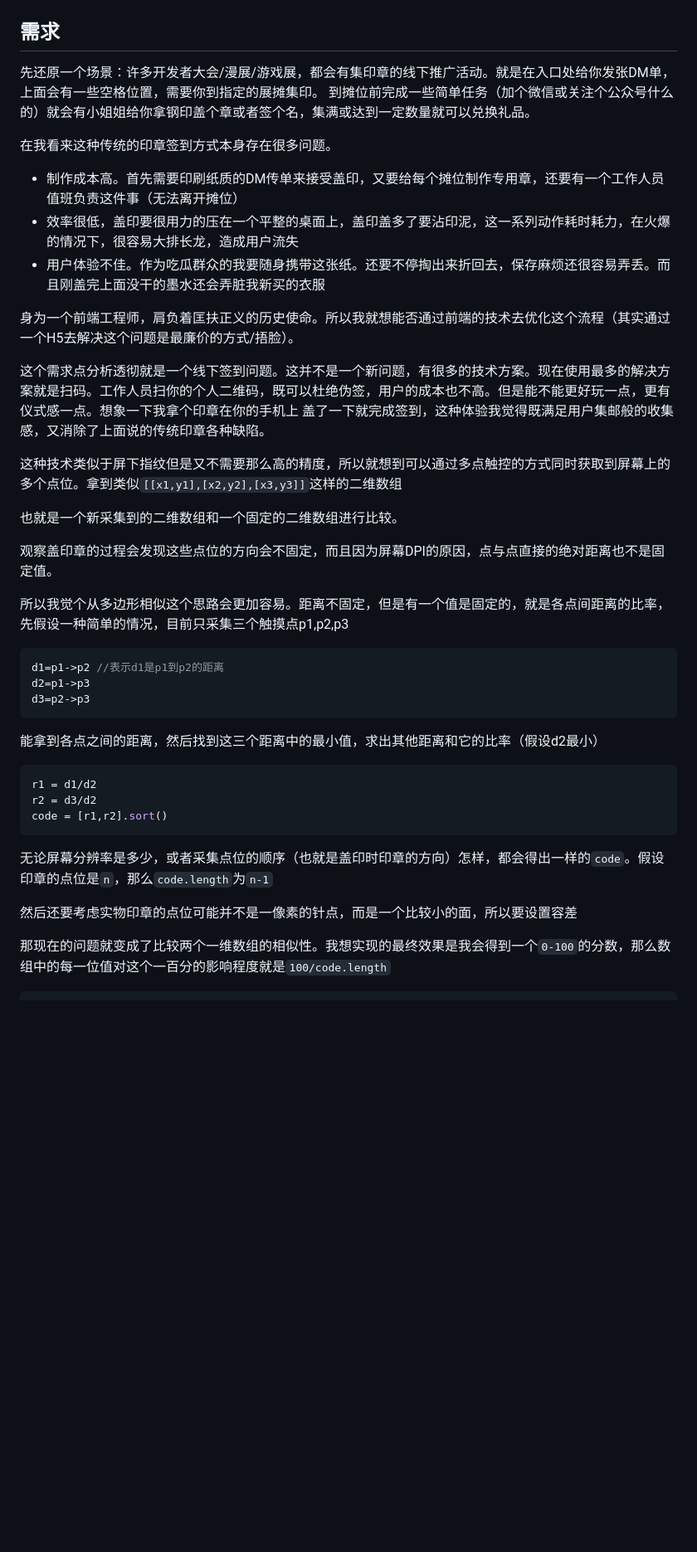
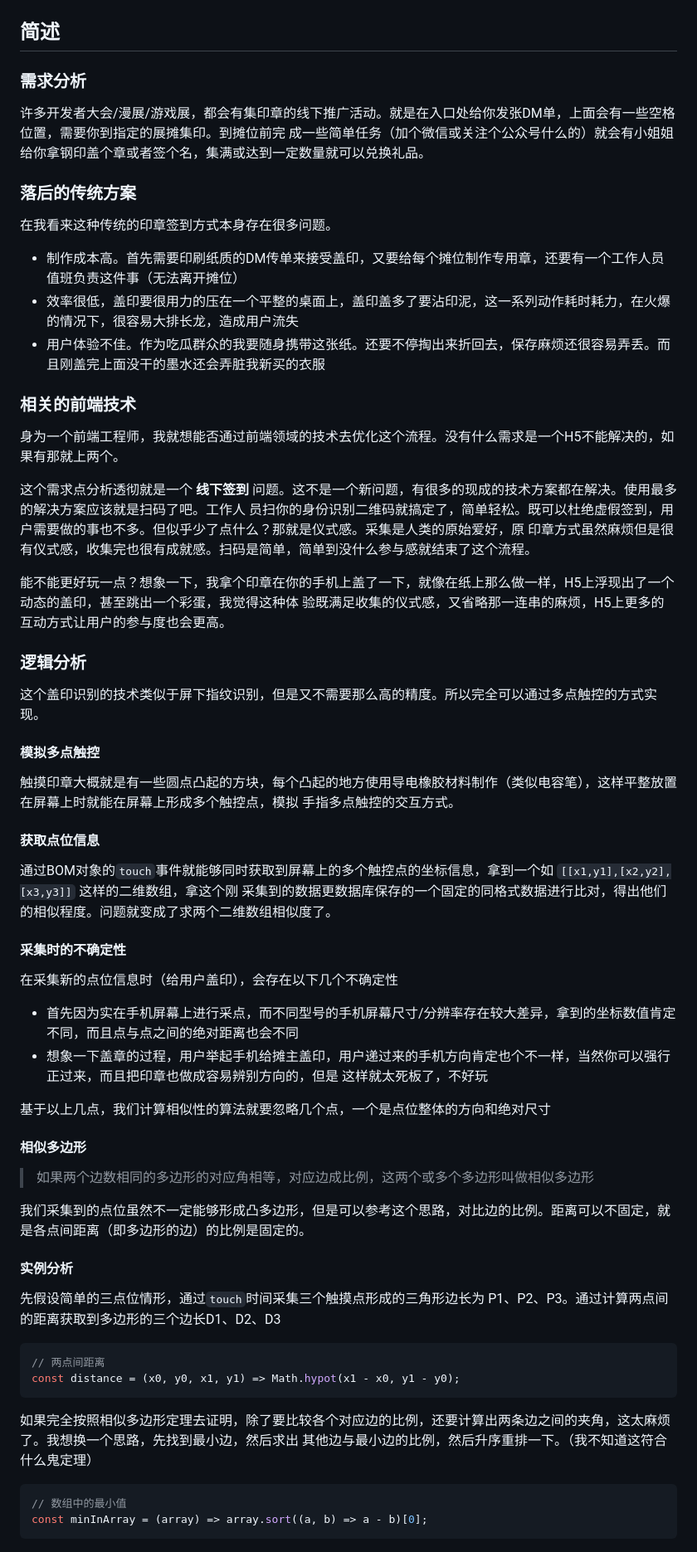
Before and after one commit to browniu/stampCode, a Markdown page: README.md, the part around the change printed below. Shown: that part at 83% size. GitHub-like rendering; blank space fills up the shorter version.

````diff
--- a/README.md
+++ b/README.md
@@ -5,10 +5,13 @@
 
 ![demo](./static/stampCode.gif)
 
-## 需求
+## 简述
 
-先还原一个场景：许多开发者大会/漫展/游戏展，都会有集印章的线下推广活动。就是在入口处给你发张DM单，上面会有一些空格位置，需要你到指定的展摊集印。
-到摊位前完成一些简单任务（加个微信或关注个公众号什么的）就会有小姐姐给你拿钢印盖个章或者签个名，集满或达到一定数量就可以兑换礼品。
+### 需求分析
+许多开发者大会/漫展/游戏展，都会有集印章的线下推广活动。就是在入口处给你发张DM单，上面会有一些空格位置，需要你到指定的展摊集印。到摊位前完
+成一些简单任务（加个微信或关注个公众号什么的）就会有小姐姐给你拿钢印盖个章或者签个名，集满或达到一定数量就可以兑换礼品。
+
+### 落后的传统方案
 
 在我看来这种传统的印章签到方式本身存在很多问题。
 
@@ -16,36 +19,60 @@
 * 效率很低，盖印要很用力的压在一个平整的桌面上，盖印盖多了要沾印泥，这一系列动作耗时耗力，在火爆的情况下，很容易大排长龙，造成用户流失
 * 用户体验不佳。作为吃瓜群众的我要随身携带这张纸。还要不停掏出来折回去，保存麻烦还很容易弄丢。而且刚盖完上面没干的墨水还会弄脏我新买的衣服
 
-身为一个前端工程师，肩负着匡扶正义的历史使命。所以我就想能否通过前端的技术去优化这个流程（其实通过一个H5去解决这个问题是最廉价的方式/捂脸）。
+### 相关的前端技术
 
-这个需求点分析透彻就是一个线下签到问题。这并不是一个新问题，有很多的技术方案。现在使用最多的解决方案就是扫码。工作人员扫你的个人二维码，既可以杜绝伪签，用户的成本也不高。但是能不能更好玩一点，更有仪式感一点。想象一下我拿个印章在你的手机上
-盖了一下就完成签到，这种体验我觉得既满足用户集邮般的收集感，又消除了上面说的传统印章各种缺陷。
+身为一个前端工程师，我就想能否通过前端领域的技术去优化这个流程。没有什么需求是一个H5不能解决的，如果有那就上两个。
 
-这种技术类似于屏下指纹但是又不需要那么高的精度，所以就想到可以通过多点触控的方式同时获取到屏幕上的多个点位。拿到类似`[[x1,y1],[x2,y2],[x3,y3]]`这样的二维数组
+这个需求点分析透彻就是一个 **线下签到** 问题。这不是一个新问题，有很多的现成的技术方案都在解决。使用最多的解决方案应该就是扫码了吧。工作人
+员扫你的身份识别二维码就搞定了，简单轻松。既可以杜绝虚假签到，用户需要做的事也不多。但似乎少了点什么？那就是仪式感。采集是人类的原始爱好，原
+印章方式虽然麻烦但是很有仪式感，收集完也很有成就感。扫码是简单，简单到没什么参与感就结束了这个流程。
 
-也就是一个新采集到的二维数组和一个固定的二维数组进行比较。
+能不能更好玩一点？想象一下，我拿个印章在你的手机上盖了一下，就像在纸上那么做一样，H5上浮现出了一个动态的盖印，甚至跳出一个彩蛋，我觉得这种体
+验既满足收集的仪式感，又省略那一连串的麻烦，H5上更多的互动方式让用户的参与度也会更高。
 
-观察盖印章的过程会发现这些点位的方向会不固定，而且因为屏幕DPI的原因，点与点直接的绝对距离也不是固定值。
+### 逻辑分析
 
-所以我觉个从多边形相似这个思路会更加容易。距离不固定，但是有一个值是固定的，就是各点间距离的比率，先假设一种简单的情况，目前只采集三个触摸点p1,p2,p3
+这个盖印识别的技术类似于屏下指纹识别，但是又不需要那么高的精度。所以完全可以通过多点触控的方式实现。
+
+#### 模拟多点触控
+触摸印章大概就是有一些圆点凸起的方块，每个凸起的地方使用导电橡胶材料制作（类似电容笔），这样平整放置在屏幕上时就能在屏幕上形成多个触控点，模拟
+手指多点触控的交互方式。
+
+#### 获取点位信息
+
+通过BOM对象的`touch`事件就能够同时获取到屏幕上的多个触控点的坐标信息，拿到一个如 `[[x1,y1],[x2,y2],[x3,y3]]` 这样的二维数组，拿这个刚
+采集到的数据更数据库保存的一个固定的同格式数据进行比对，得出他们的相似程度。问题就变成了求两个二维数组相似度了。
+
+#### 采集时的不确定性
+在采集新的点位信息时（给用户盖印），会存在以下几个不确定性
+
+* 首先因为实在手机屏幕上进行采点，而不同型号的手机屏幕尺寸/分辨率存在较大差异，拿到的坐标数值肯定不同，而且点与点之间的绝对距离也会不同
+* 想象一下盖章的过程，用户举起手机给摊主盖印，用户递过来的手机方向肯定也个不一样，当然你可以强行正过来，而且把印章也做成容易辨别方向的，但是
+这样就太死板了，不好玩
+
+基于以上几点，我们计算相似性的算法就要忽略几个点，一个是点位整体的方向和绝对尺寸
+
+#### 相似多边形
+
+> 如果两个边数相同的多边形的对应角相等，对应边成比例，这两个或多个多边形叫做相似多边形
+
+我们采集到的点位虽然不一定能够形成凸多边形，但是可以参考这个思路，对比边的比例。距离可以不固定，就是各点间距离（即多边形的边）的比例是固定的。
+
+#### 实例分析
+
+先假设简单的三点位情形，通过`touch`时间采集三个触摸点形成的三角形边长为 P1、P2、P3。通过计算两点间的距离获取到多边形的三个边长D1、D2、D3
 
 ```JavaScript
-d1=p1->p2 //表示d1是p1到p2的距离
-d2=p1->p3
-d3=p2->p3
+// 两点间距离
+const distance = (x0, y0, x1, y1) => Math.hypot(x1 - x0, y1 - y0);
 ```
 
-能拿到各点之间的距离，然后找到这三个距离中的最小值，求出其他距离和它的比率（假设d2最小）
+如果完全按照相似多边形定理去证明，除了要比较各个对应边的比例，还要计算出两条边之间的夹角，这太麻烦了。我想换一个思路，先找到最小边，然后求出
+其他边与最小边的比例，然后升序重排一下。（我不知道这符合什么鬼定理）
 
 ```JavaScript
-r1 = d1/d2
-r2 = d3/d2
-code = [r1,r2].sort()
+// 数组中的最小值
+const minInArray = (array) => array.sort((a, b) => a - b)[0];
 ```
-无论屏幕分辨率是多少，或者采集点位的顺序（也就是盖印时印章的方向）怎样，都会得出一样的`code`。假设印章的点位是`n`，那么`code.length`为`n-1`
-
-然后还要考虑实物印章的点位可能并不是一像素的针点，而是一个比较小的面，所以要设置容差
-
-那现在的问题就变成了比较两个一维数组的相似性。我想实现的最终效果是我会得到一个`0-100`的分数，那么数组中的每一位值对这个一百分的影响程度就是`100/code.length`
 
 ```JavaScript
````
Also changed, not shown: other parts of README.md (+63 -9 lines), static/yxxsd.png (added).
